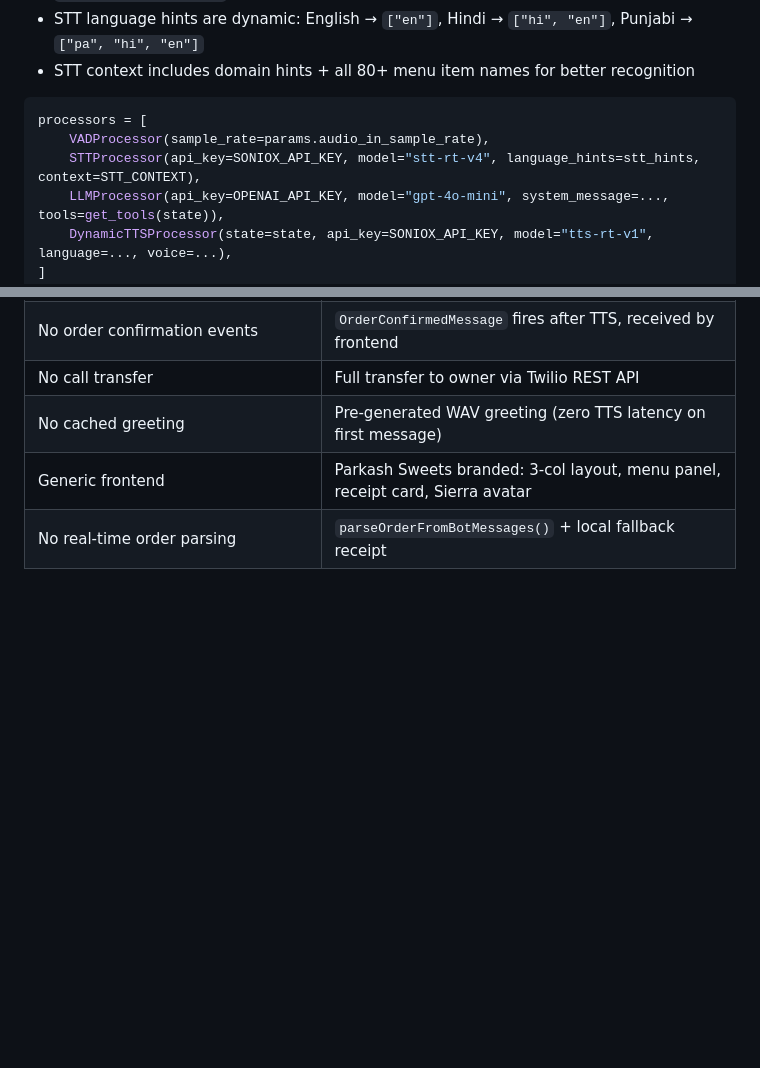
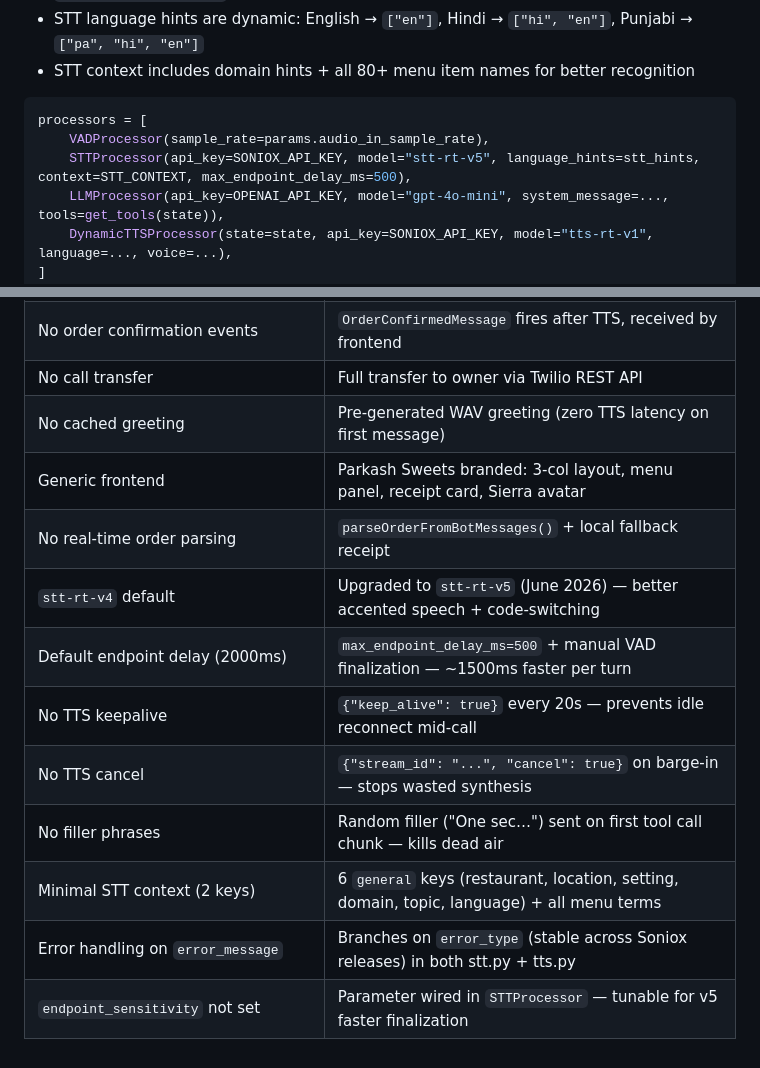
Before and after one commit to Shivek-cmd/Soniox, a Markdown page: docs/soniox-voice-agent-demo.md, 2 parts joined by grey strips. Drawn GitHub-style; blank space fills up the shorter version.

````diff
--- a/docs/soniox-voice-agent-demo.md
+++ b/docs/soniox-voice-agent-demo.md
@@ -88,7 +88,7 @@ Key customizations beyond the base demo:
 ```python
 processors = [
     VADProcessor(sample_rate=params.audio_in_sample_rate),
-    STTProcessor(api_key=SONIOX_API_KEY, model="stt-rt-v4", language_hints=stt_hints, context=STT_CONTEXT),
+    STTProcessor(api_key=SONIOX_API_KEY, model="stt-rt-v5", language_hints=stt_hints, context=STT_CONTEXT, max_endpoint_delay_ms=500),
     LLMProcessor(api_key=OPENAI_API_KEY, model="gpt-4o-mini", system_message=..., tools=get_tools(state)),
     DynamicTTSProcessor(state=state, api_key=SONIOX_API_KEY, model="tts-rt-v1", language=..., voice=...),
 ]
@@ -281,3 +281,11 @@ VITE_SONIOX_VOICE_BOT_WS_URL=ws://localhost:8765
 | No cached greeting | Pre-generated WAV greeting (zero TTS latency on first message) |
 | Generic frontend | Parkash Sweets branded: 3-col layout, menu panel, receipt card, Sierra avatar |
 | No real-time order parsing | `parseOrderFromBotMessages()` + local fallback receipt |
+| `stt-rt-v4` default | Upgraded to `stt-rt-v5` (June 2026) — better accented speech + code-switching |
+| Default endpoint delay (2000ms) | `max_endpoint_delay_ms=500` + manual VAD finalization — ~1500ms faster per turn |
+| No TTS keepalive | `{"keep_alive": true}` every 20s — prevents idle reconnect mid-call |
+| No TTS cancel | `{"stream_id": "...", "cancel": true}` on barge-in — stops wasted synthesis |
+| No filler phrases | Random filler ("One sec…") sent on first tool call chunk — kills dead air |
+| Minimal STT context (2 keys) | 6 `general` keys (restaurant, location, setting, domain, topic, language) + all menu terms |
+| Error handling on `error_message` | Branches on `error_type` (stable across Soniox releases) in both stt.py + tts.py |
+| `endpoint_sensitivity` not set | Parameter wired in `STTProcessor` — tunable for v5 faster finalization |
````
Also changed, not shown: docs/architecture.md (+4 -1 lines), docs/soniox-api.md (+34 -12 lines).
